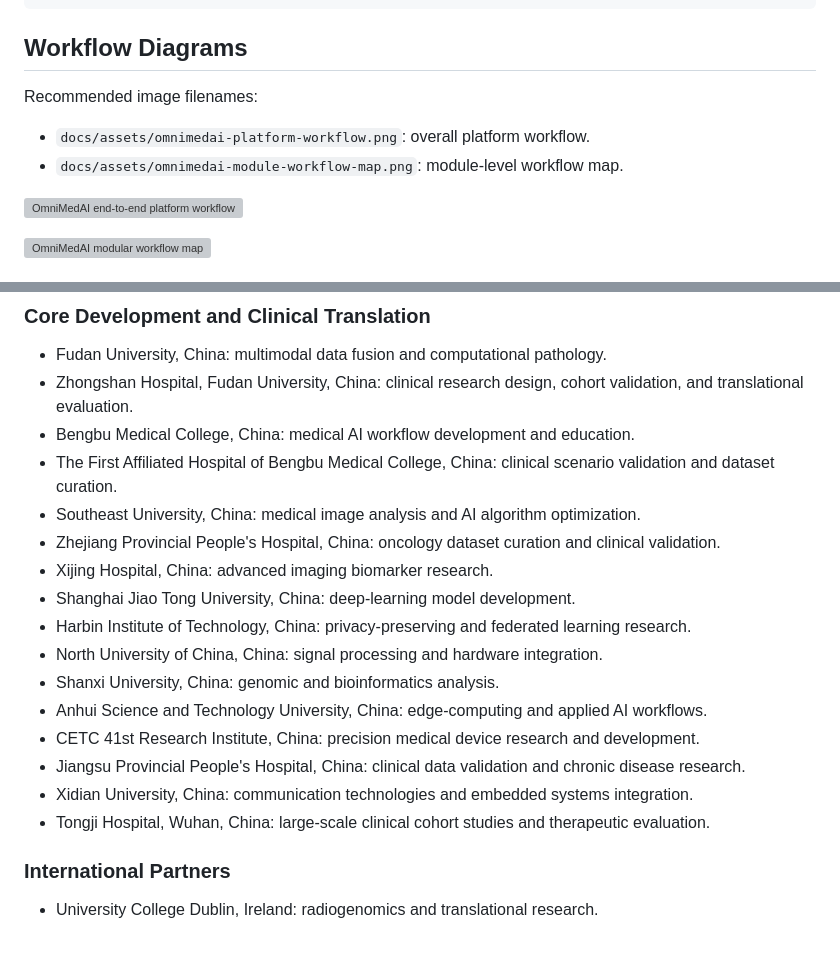
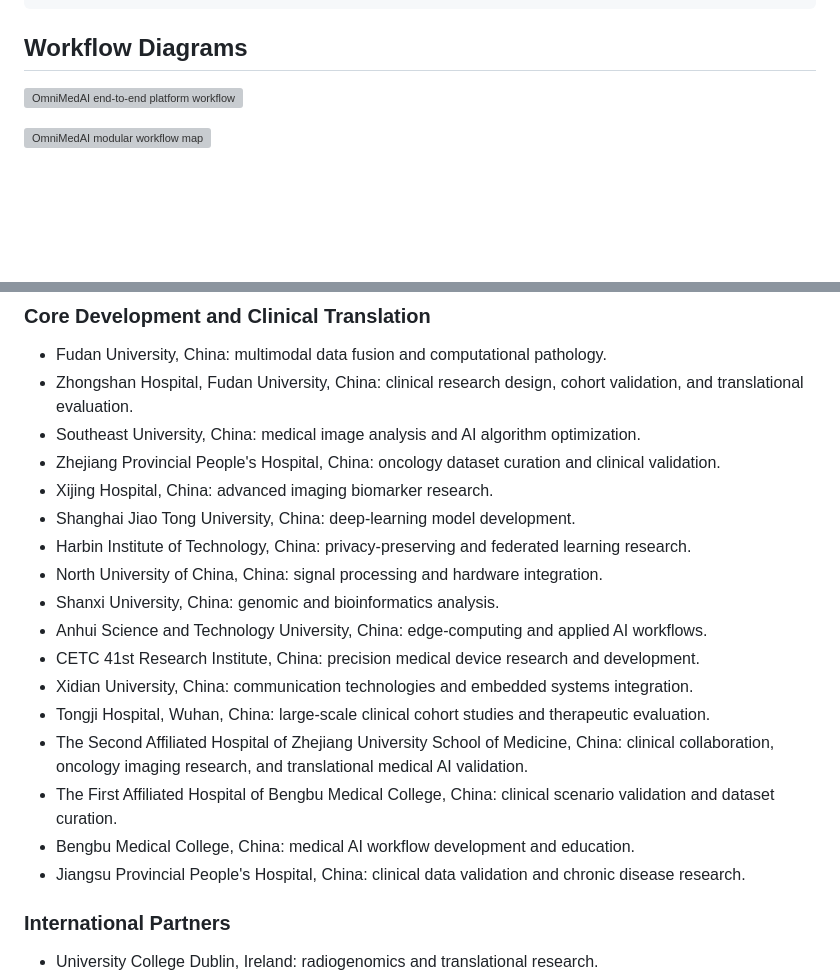
Before and after one commit to OminiMedAI/OmniMedAI, a Markdown page: README.md, 2 parts joined by grey strips. Rendered like a GitHub page; blank space fills up the shorter version; grey boxes are pictures that could not be loaded.

````diff
--- a/README.md
+++ b/README.md
@@ -31,11 +31,6 @@ Data ingestion
 ```
 
 ## Workflow Diagrams
-
-Recommended image filenames:
-
-- `docs/assets/omnimedai-platform-workflow.png`: overall platform workflow.
-- `docs/assets/omnimedai-module-workflow-map.png`: module-level workflow map.
 
 ![OmniMedAI end-to-end platform workflow](./docs/assets/omnimedai-platform-workflow.png)
 
@@ -330,9 +325,6 @@ biomarkers, pathology AI, and privacy-preserving learning.
 - Fudan University, China: multimodal data fusion and computational pathology.
 - Zhongshan Hospital, Fudan University, China: clinical research design,
   cohort validation, and translational evaluation.
-- Bengbu Medical College, China: medical AI workflow development and education.
-- The First Affiliated Hospital of Bengbu Medical College, China: clinical
-  scenario validation and dataset curation.
 - Southeast University, China: medical image analysis and AI algorithm
   optimization.
 - Zhejiang Provincial People's Hospital, China: oncology dataset curation and
@@ -347,12 +339,18 @@ biomarkers, pathology AI, and privacy-preserving learning.
   AI workflows.
 - CETC 41st Research Institute, China: precision medical device research and
   development.
-- Jiangsu Provincial People's Hospital, China: clinical data validation and
-  chronic disease research.
 - Xidian University, China: communication technologies and embedded systems
   integration.
 - Tongji Hospital, Wuhan, China: large-scale clinical cohort studies and
   therapeutic evaluation.
+- The Second Affiliated Hospital of Zhejiang University School of Medicine,
+  China: clinical collaboration, oncology imaging research, and translational
+  medical AI validation.
+- The First Affiliated Hospital of Bengbu Medical College, China: clinical
+  scenario validation and dataset curation.
+- Bengbu Medical College, China: medical AI workflow development and education.
+- Jiangsu Provincial People's Hospital, China: clinical data validation and
+  chronic disease research.
 
 ### International Partners
 
````
Also changed, not shown: README_zh.md (+5 -9 lines).
